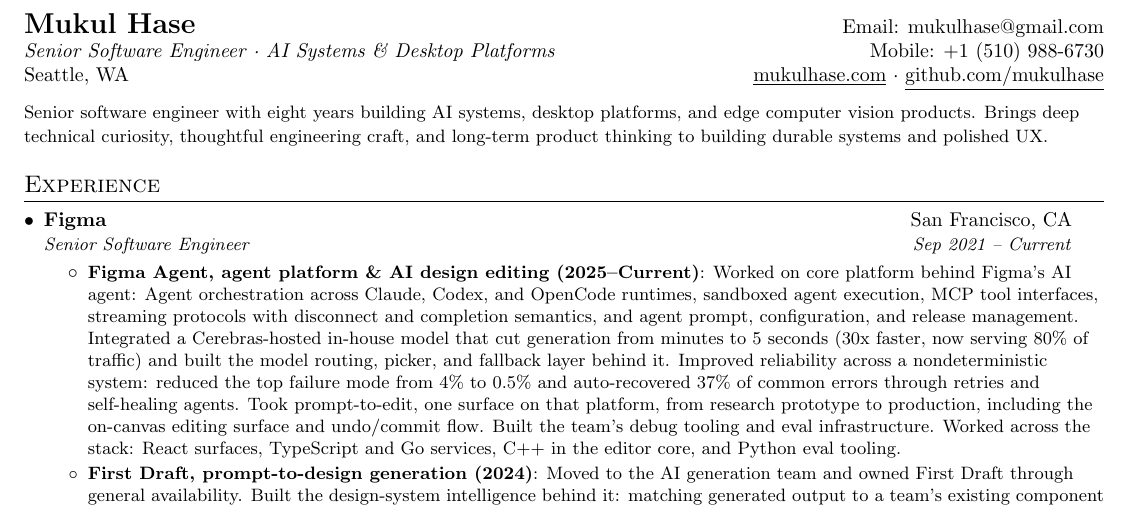
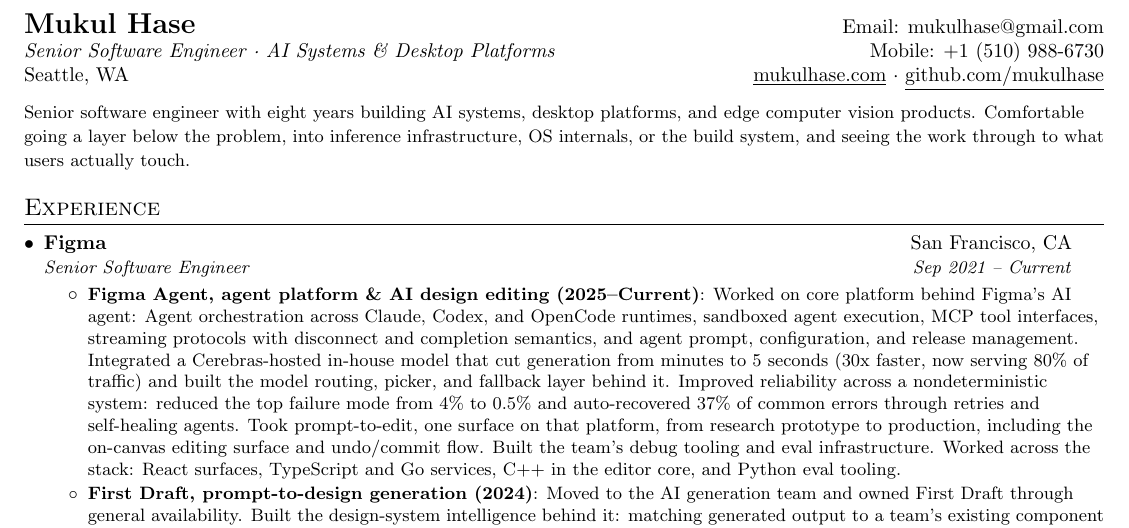
Before and after one commit to mukulhase/Mukul_Hase_Resume, a LaTeX document (main.tex): part of the page, cut so that both start at the same text. Compiled offline with pdfLaTeX.

Commit message:
Rewrite summary's second sentence
Replace the abstract claim about curiosity, craft, and product thinking
with the concrete behavior behind it. Adjective lists assert; naming the
actual layers shows. Also drops the third-person voice, which was the
only such construction on the page.

Co-Authored-By: Claude <noreply@anthropic.com>
Claude-Session: https://claude.ai/code/session_01TNkoxsYqHNuL4iLbuxuGD1

```diff
--- a/main.tex
+++ b/main.tex
@@ -88,7 +88,7 @@
 
 %-----------SUMMARY-----------------
 \vspace{7pt}
-{\small Senior software engineer with eight years building AI systems, desktop platforms, and edge computer vision products. Brings deep technical curiosity, thoughtful engineering craft, and long-term product thinking to building durable systems and polished UX.}
+{\small Senior software engineer with eight years building AI systems, desktop platforms, and edge computer vision products. Comfortable going a layer below the problem, into inference infrastructure, OS internals, or the build system, and seeing the work through to what users actually touch.}
 
 %-----------EXPERIENCE-----------------
 \section{Experience}
```
